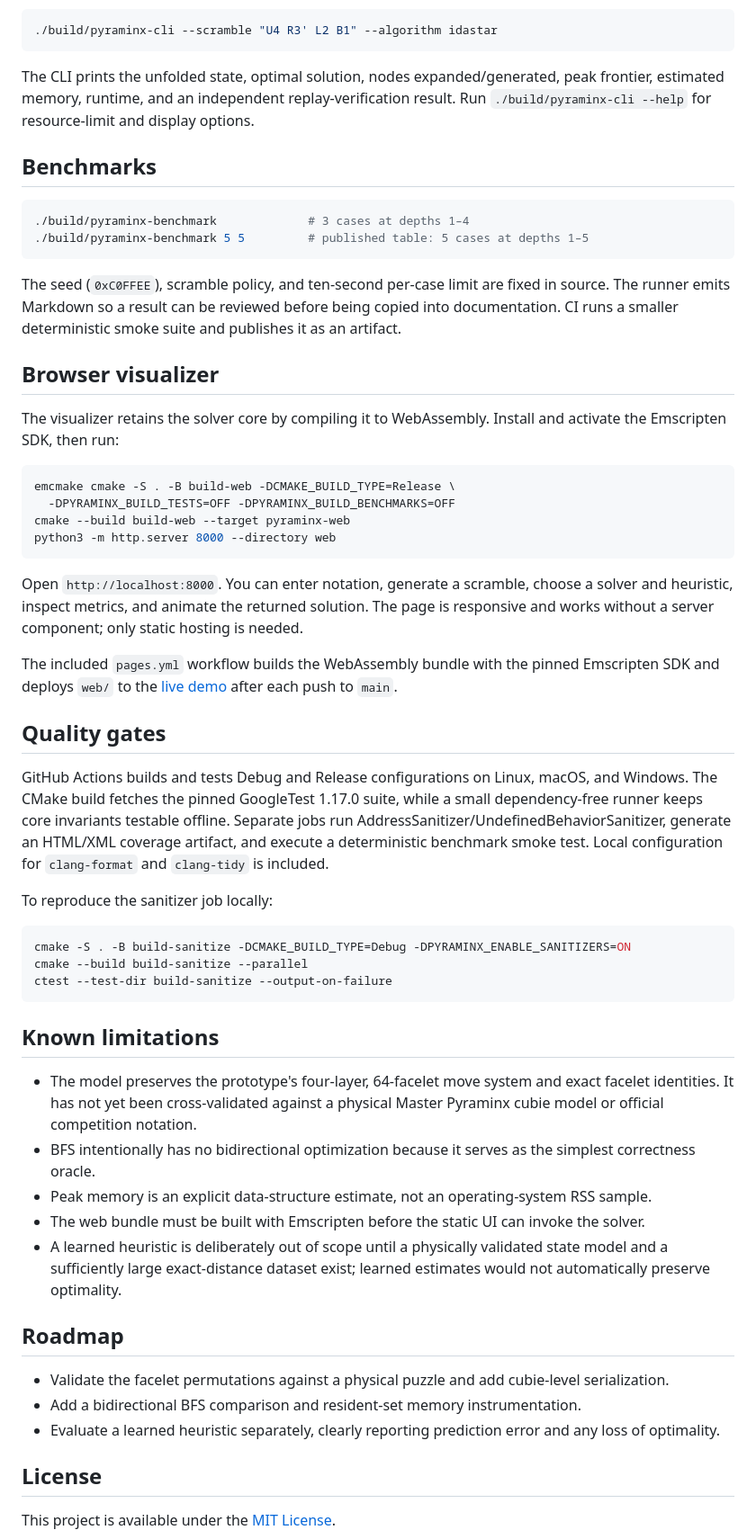
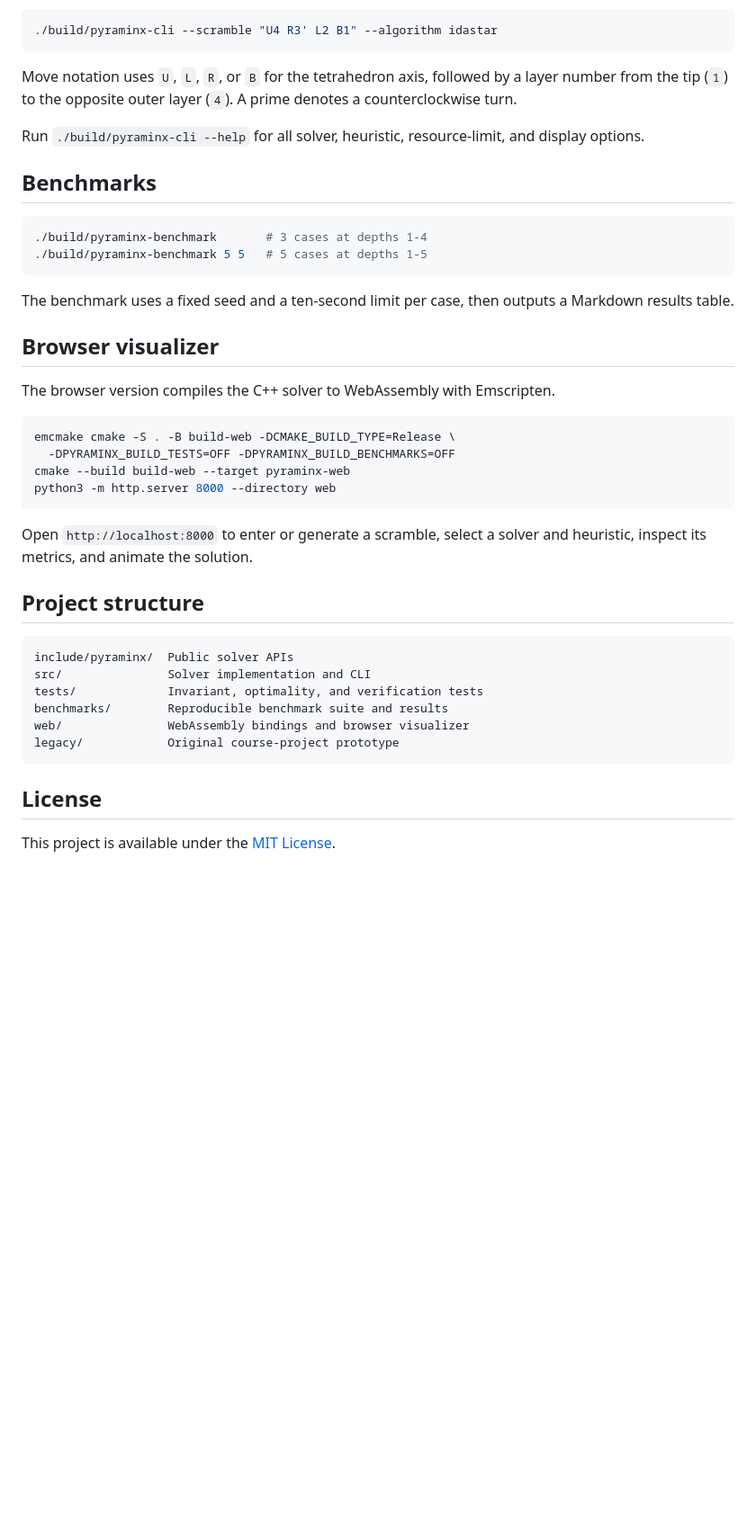
Before and after one commit to masonwooldridge/pyraminx_astar, a Markdown page: README.md, the part around one of its changes. Shown at 90% size. GitHub-like rendering; blank space fills up the shorter version.

````diff
--- a/README.md
+++ b/README.md
@@ -109,20 +45,22 @@ Solve an explicit scramble with IDA*:
 ./build/pyraminx-cli --scramble "U4 R3' L2 B1" --algorithm idastar
 ```
 
-The CLI prints the unfolded state, optimal solution, nodes expanded/generated, peak frontier, estimated memory, runtime, and an independent replay-verification result. Run `./build/pyraminx-cli --help` for resource-limit and display options.
+Move notation uses `U`, `L`, `R`, or `B` for the tetrahedron axis, followed by a layer number from the tip (`1`) to the opposite outer layer (`4`). A prime denotes a counterclockwise turn.
+
+Run `./build/pyraminx-cli --help` for all solver, heuristic, resource-limit, and display options.
 
 ## Benchmarks
 
 ```bash
-./build/pyraminx-benchmark             # 3 cases at depths 1–4
-./build/pyraminx-benchmark 5 5         # published table: 5 cases at depths 1–5
+./build/pyraminx-benchmark       # 3 cases at depths 1-4
+./build/pyraminx-benchmark 5 5   # 5 cases at depths 1-5
 ```
 
-The seed (`0xC0FFEE`), scramble policy, and ten-second per-case limit are fixed in source. The runner emits Markdown so a result can be reviewed before being copied into documentation. CI runs a smaller deterministic smoke suite and publishes it as an artifact.
+The benchmark uses a fixed seed and a ten-second limit per case, then outputs a Markdown results table.
 
 ## Browser visualizer
 
-The visualizer retains the solver core by compiling it to WebAssembly. Install and activate the Emscripten SDK, then run:
+The browser version compiles the C++ solver to WebAssembly with Emscripten.
 
 ```bash
 emcmake cmake -S . -B build-web -DCMAKE_BUILD_TYPE=Release \
@@ -131,35 +69,18 @@ cmake --build build-web --target pyraminx-web
 python3 -m http.server 8000 --directory web
 ```
 
-Open `http://localhost:8000`. You can enter notation, generate a scramble, choose a solver and heuristic, inspect metrics, and animate the returned solution. The page is responsive and works without a server component; only static hosting is needed.
+Open `http://localhost:8000` to enter or generate a scramble, select a solver and heuristic, inspect its metrics, and animate the solution.
 
-The included `pages.yml` workflow builds the WebAssembly bundle with the pinned Emscripten SDK and deploys `web/` to the [live demo](https://masonwooldridge.github.io/pyraminx_astar/) after each push to `main`.
+## Project structure
 
-## Quality gates
-
-GitHub Actions builds and tests Debug and Release configurations on Linux, macOS, and Windows. The CMake build fetches the pinned GoogleTest 1.17.0 suite, while a small dependency-free runner keeps core invariants testable offline. Separate jobs run AddressSanitizer/UndefinedBehaviorSanitizer, generate an HTML/XML coverage artifact, and execute a deterministic benchmark smoke test. Local configuration for `clang-format` and `clang-tidy` is included.
-
-To reproduce the sanitizer job locally:
-
-```bash
-cmake -S . -B build-sanitize -DCMAKE_BUILD_TYPE=Debug -DPYRAMINX_ENABLE_SANITIZERS=ON
-cmake --build build-sanitize --parallel
-ctest --test-dir build-sanitize --output-on-failure
+```text
+include/pyraminx/  Public solver APIs
+src/               Solver implementation and CLI
+tests/             Invariant, optimality, and verification tests
+benchmarks/        Reproducible benchmark suite and results
+web/               WebAssembly bindings and browser visualizer
+legacy/            Original course-project prototype
 ```
-
-## Known limitations
-
-- The model preserves the prototype's four-layer, 64-facelet move system and exact facelet identities. It has not yet been cross-validated against a physical Master Pyraminx cubie model or official competition notation.
-- BFS intentionally has no bidirectional optimization because it serves as the simplest correctness oracle.
-- Peak memory is an explicit data-structure estimate, not an operating-system RSS sample.
-- The web bundle must be built with Emscripten before the static UI can invoke the solver.
-- A learned heuristic is deliberately out of scope until a physically validated state model and a sufficiently large exact-distance dataset exist; learned estimates would not automatically preserve optimality.
-
-## Roadmap
-
-- Validate the facelet permutations against a physical puzzle and add cubie-level serialization.
-- Add a bidirectional BFS comparison and resident-set memory instrumentation.
-- Evaluate a learned heuristic separately, clearly reporting prediction error and any loss of optimality.
 
 ## License
 
````
Also changed, not shown: other parts of README.md (+15 -79 lines).
